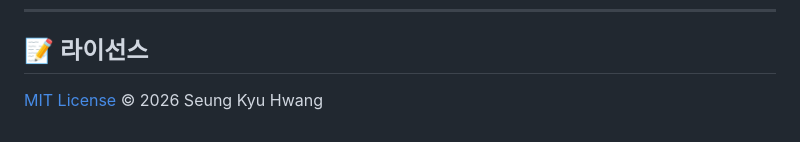
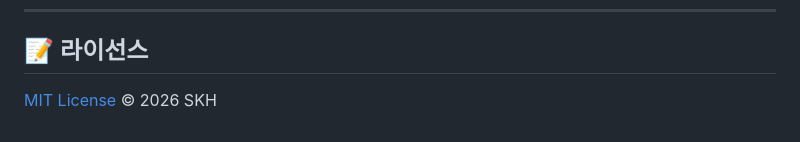
Before and after one commit to h3418kr/live-highlight-maker, a Markdown page: README.md, the part around the change. Rendered like a GitHub page.

Commit message:
Update license attribution in README.md

```diff
--- a/README.md
+++ b/README.md
@@ -96,4 +96,4 @@ python finalize.py 영상.mp4 자막.srt 썸네일.jpg -o 완성.mp4 --intro-sec
 
 ## 📝 라이선스
 
-[MIT License](LICENSE) © 2026 Seung Kyu Hwang
+[MIT License](LICENSE) © 2026 SKH
```
